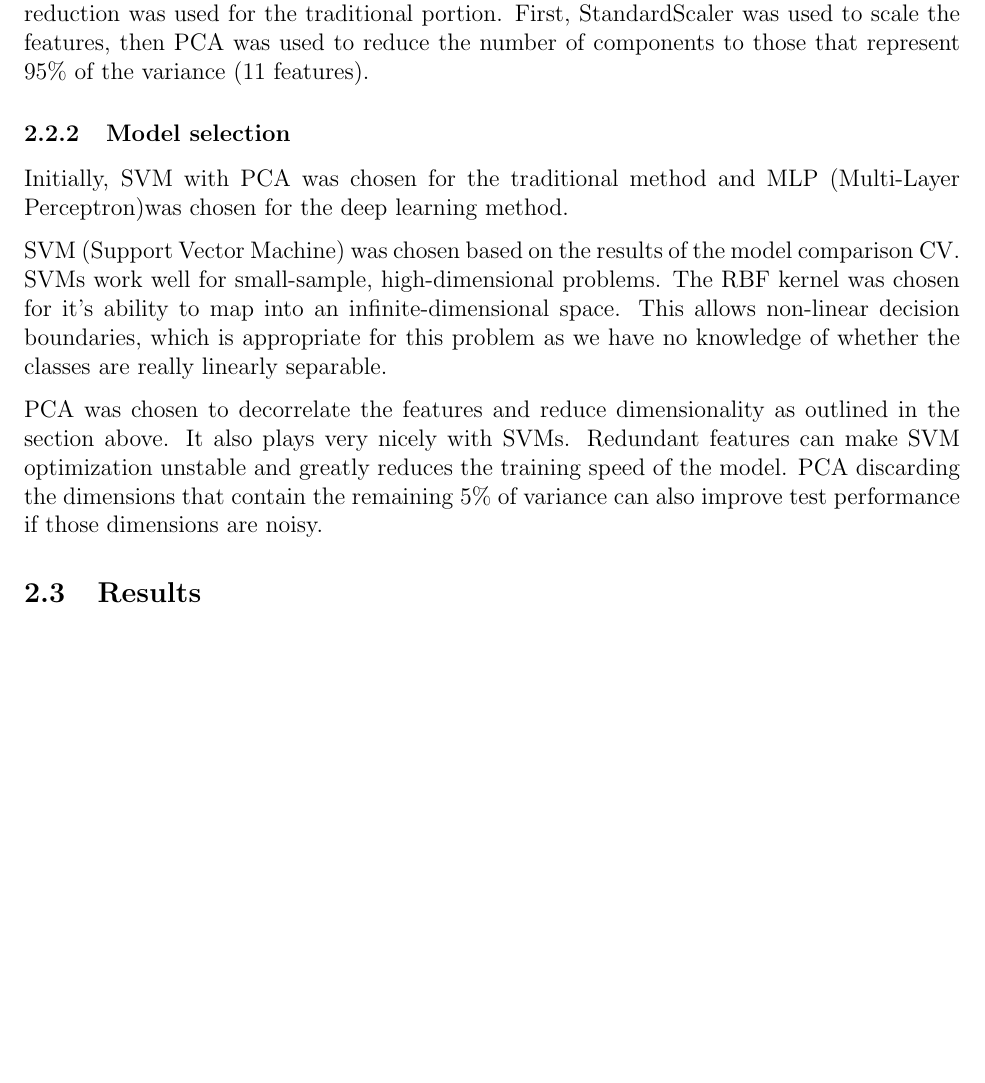
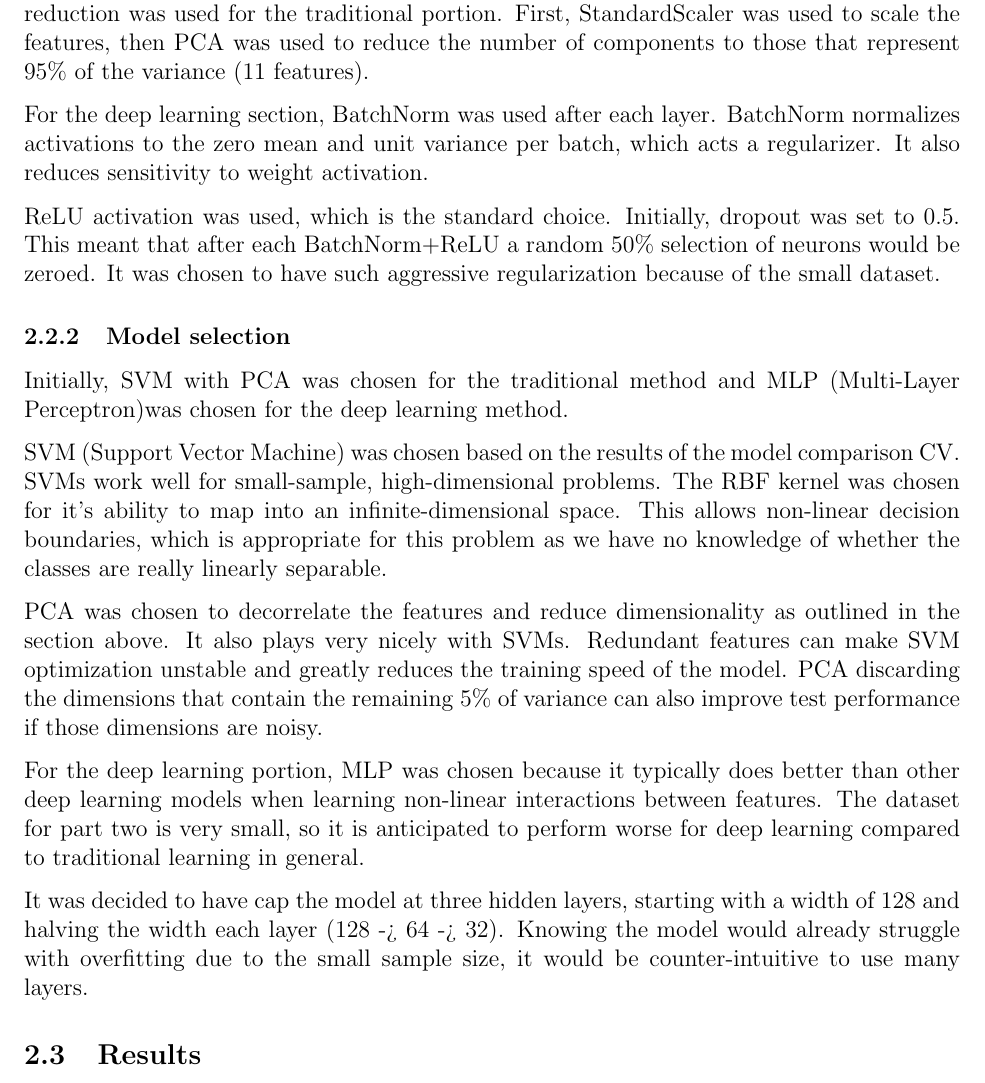
Before and after one commit to jtmilleer/aml_project, a LaTeX document (Documentation/report.tex): part of page 5 of 5 before the commit and part of page 5 of 6 after it, cut so that both start at the same text, the shorter picture padded with empty space. Compiled offline with pdfLaTeX.

Commit message:
Working on report
still futzing with deep learning model. Not getting great performance. Will commit when I can improve it

```diff
--- a/Documentation/report.tex
+++ b/Documentation/report.tex
@@ -137,7 +137,9 @@ Once the best model was selected, GridSearchCV was used to tune model parameters
 
 Due to the large number of features and wide variation in scale, component scaling and reduction was used for the traditional portion. First, StandardScaler was used to scale the features, then PCA was used to reduce the number of components to those that represent 95\% of the variance (11 features).
 
+For the deep learning section, BatchNorm was used after each layer. BatchNorm normalizes activations to the zero mean and unit variance per batch, which acts a regularizer. It also reduces sensitivity to weight activation.
 
+ReLU activation was used, which is the standard choice. Initially, dropout was set to 0.5. This meant that after each BatchNorm+ReLU a random 50\% selection of neurons would be zeroed. It was chosen to have such aggressive regularization because of the small dataset.
 
 \subsubsection{Model selection}
 
@@ -146,6 +148,11 @@ Initially, SVM with PCA was chosen for the traditional method and MLP (Multi-Lay
 SVM (Support Vector Machine) was chosen based on the results of the model comparison CV. SVMs work well for small-sample, high-dimensional problems. The RBF kernel was chosen for it's ability to map into an infinite-dimensional space. This allows non-linear decision boundaries, which is appropriate for this problem as we have no knowledge of whether the classes are really linearly separable.
 
 PCA was chosen to decorrelate the features and reduce dimensionality as outlined in the section above. It also plays very nicely with SVMs. Redundant features can make SVM optimization unstable and greatly reduces the training speed of the model. PCA discarding the dimensions that contain the remaining 5\% of variance can also improve test performance if those dimensions are noisy.
+
+For the deep learning portion, MLP was chosen because it typically does better than other deep learning models when learning non-linear interactions between features. The dataset for part two is very small, so it is anticipated to perform worse for deep learning compared to traditional learning in general.
+
+It was decided to have cap the model at three hidden layers, starting with a width of 128 and halving the width each layer (128 -> 64 -> 32). Knowing the model would already struggle with overfitting due to the small sample size, it would be counter-intuitive to use many layers.
+
 
 
 \subsection{Results}
```
Also changed, not shown: Documentation/report.pdf, 4 other files.
